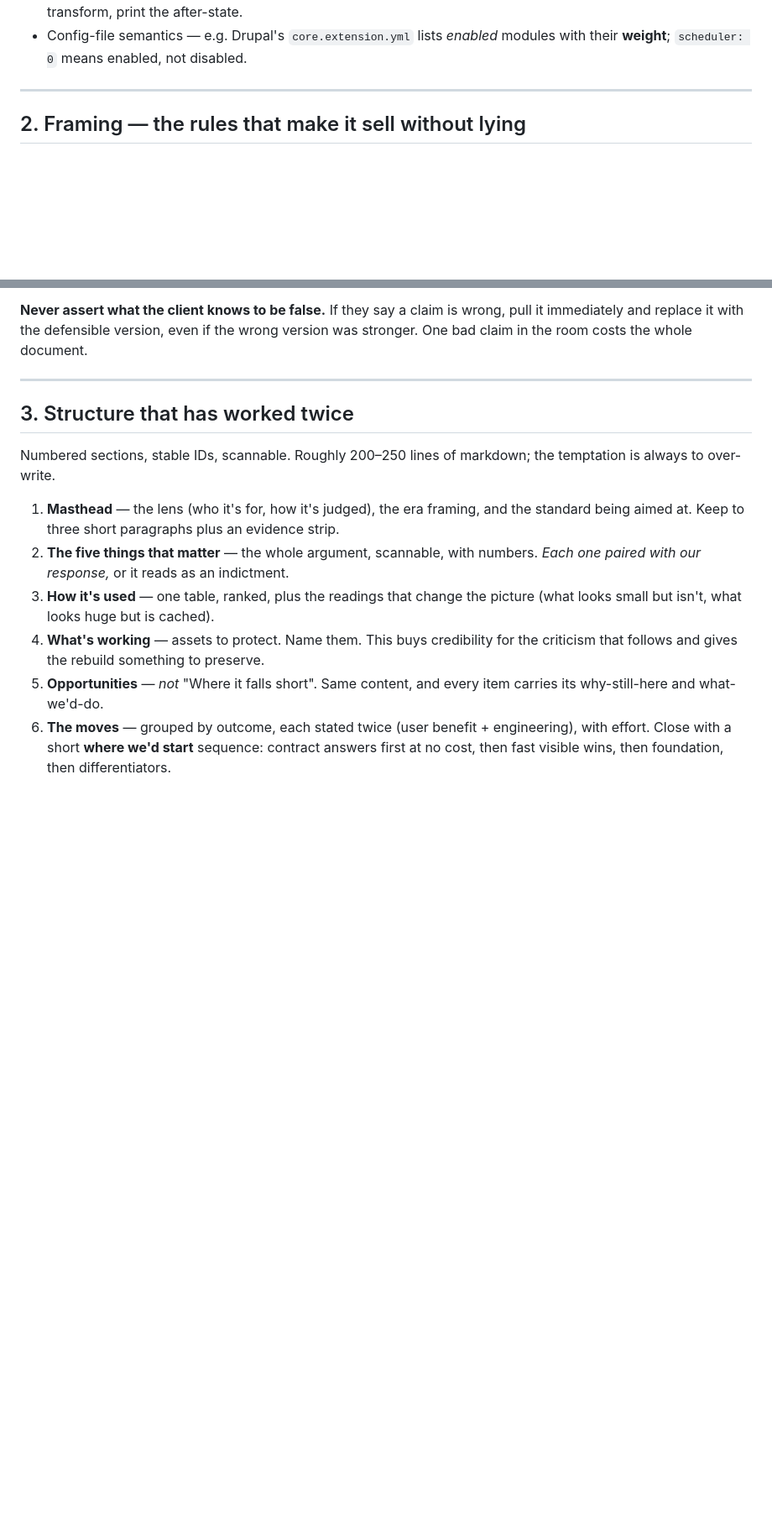
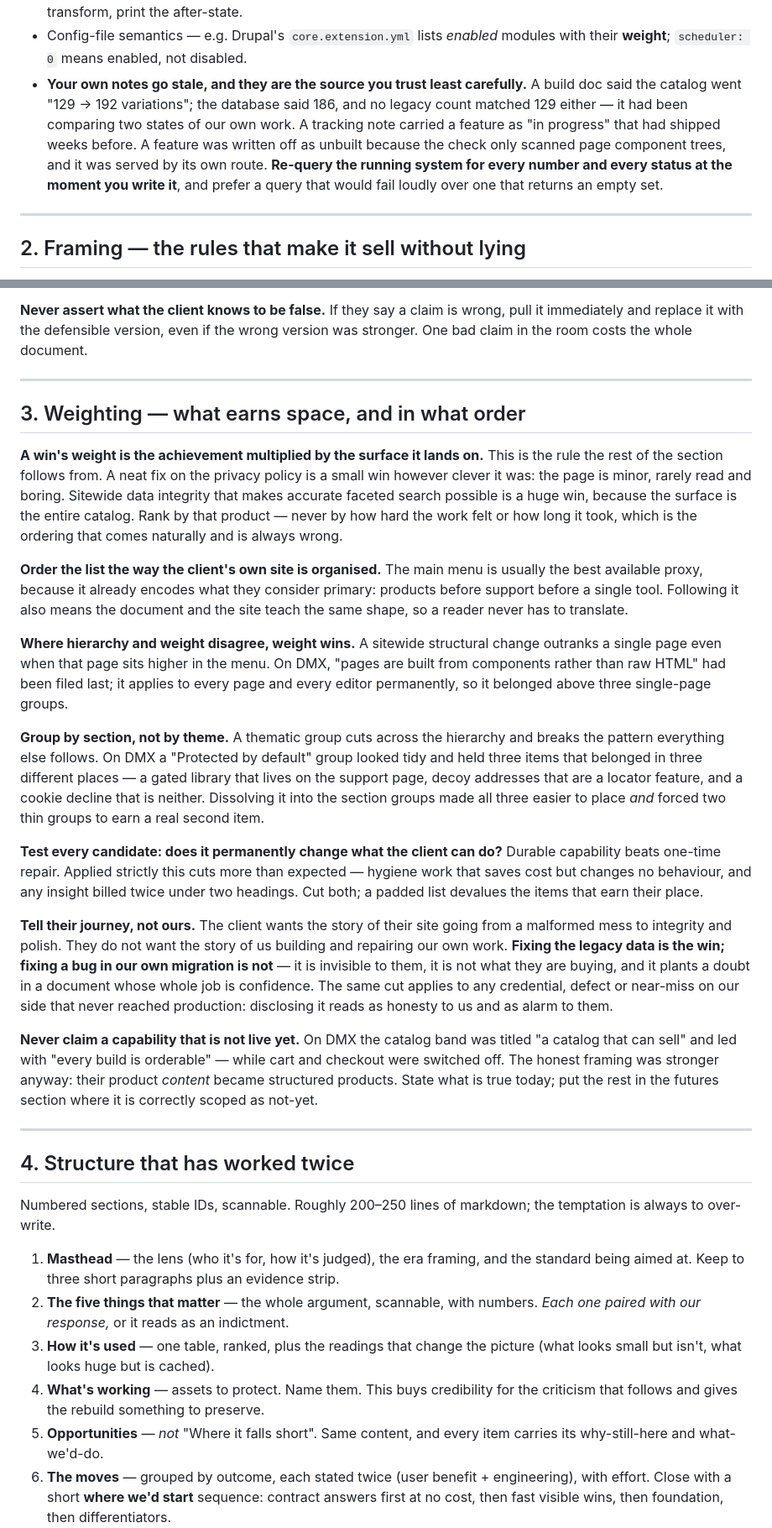
Before and after one commit to augustash/claude-config, a Markdown page: skills/client-report/SKILL.md, 2 parts joined by grey strips. Shown at 84% size. Drawn GitHub-style; blank space fills up the shorter version.

Commit message:
Weight a win by the surface it lands on, not by the effort
The client-report skill had no rule for what earns space in a report or in
what order, so the ordering that came naturally was chronological or
effort-based — both of which bury the biggest wins.

The rule is that a win's weight is the achievement multiplied by the surface
it lands on. A clever fix on a privacy policy stays small because the page is
minor and boring; sitewide data integrity that enables accurate faceted
search is huge because the surface is the whole catalog.

Everything else in the new section follows from that: order by the client's
own hierarchy (the main menu is the best proxy), let weight break ties
against it, group by section rather than by theme, and cut anything that
fails "does this permanently change what they can do".

Two framing rules earned their place the hard way on DMX. The band claimed
"a catalog that can sell" and "every build is orderable" while cart and
checkout were switched off — the honest framing (their product content became
structured products) was stronger anyway. And several items narrated us
repairing our own migration, which is invisible to the client and plants
doubt in a document whose job is confidence; fixing the LEGACY data is the
win, fixing our own bug is not.

Also adds a verification trap to §1: our own build notes are the source we
trust least carefully. A doc claimed "129 → 192 variations" when the database
said 186 and no legacy count matched 129 at all; a note carried a shipped
feature as "in progress"; a feature was written off as unbuilt because the
check only scanned page component trees and it was served by its own route.

Co-Authored-By: Claude Opus 5 (1M context) <noreply@anthropic.com>

```diff
--- a/skills/client-report/SKILL.md
+++ b/skills/client-report/SKILL.md
@@ -59,6 +59,14 @@ was a caveat box saying per-page popularity needs GA4, not a quiet fudge.
   no-op. Print the before-state, transform, print the after-state.
 - Config-file semantics — e.g. Drupal's `core.extension.yml` lists *enabled* modules
   with their **weight**; `scheduler: 0` means enabled, not disabled.
+- **Your own notes go stale, and they are the source you trust least carefully.** A
+  build doc said the catalog went "129 → 192 variations"; the database said 186, and
+  no legacy count matched 129 either — it had been comparing two states of our own
+  work. A tracking note carried a feature as "in progress" that had shipped weeks
+  before. A feature was written off as unbuilt because the check only scanned page
+  component trees, and it was served by its own route. **Re-query the running system
+  for every number and every status at the moment you write it**, and prefer a query
+  that would fail loudly over one that returns an empty set.
 
 ---
 
@@ -135,7 +143,55 @@ version was stronger. One bad claim in the room costs the whole document.
 
 ---
 
-## 3. Structure that has worked twice
+## 3. Weighting — what earns space, and in what order
+
+**A win's weight is the achievement multiplied by the surface it lands on.** This is
+the rule the rest of the section follows from. A neat fix on the privacy policy is a
+small win however clever it was: the page is minor, rarely read and boring. Sitewide
+data integrity that makes accurate faceted search possible is a huge win, because the
+surface is the entire catalog. Rank by that product — never by how hard the work felt
+or how long it took, which is the ordering that comes naturally and is always wrong.
+
+**Order the list the way the client's own site is organised.** The main menu is
+usually the best available proxy, because it already encodes what they consider
+primary: products before support before a single tool. Following it also means the
+document and the site teach the same shape, so a reader never has to translate.
+
+**Where hierarchy and weight disagree, weight wins.** A sitewide structural change
+outranks a single page even when that page sits higher in the menu. On DMX, "pages
+are built from components rather than raw HTML" had been filed last; it applies to
+every page and every editor permanently, so it belonged above three single-page
+groups.
+
+**Group by section, not by theme.** A thematic group cuts across the hierarchy and
+breaks the pattern everything else follows. On DMX a "Protected by default" group
+looked tidy and held three items that belonged in three different places — a gated
+library that lives on the support page, decoy addresses that are a locator feature,
+and a cookie decline that is neither. Dissolving it into the section groups made all
+three easier to place *and* forced two thin groups to earn a real second item.
+
+**Test every candidate: does it permanently change what the client can do?** Durable
+capability beats one-time repair. Applied strictly this cuts more than expected —
+hygiene work that saves cost but changes no behaviour, and any insight billed twice
+under two headings. Cut both; a padded list devalues the items that earn their place.
+
+**Tell their journey, not ours.** The client wants the story of their site going from
+a malformed mess to integrity and polish. They do not want the story of us building
+and repairing our own work. **Fixing the legacy data is the win; fixing a bug in our
+own migration is not** — it is invisible to them, it is not what they are buying, and
+it plants a doubt in a document whose whole job is confidence. The same cut applies
+to any credential, defect or near-miss on our side that never reached production:
+disclosing it reads as honesty to us and as alarm to them.
+
+**Never claim a capability that is not live yet.** On DMX the catalog band was titled
+"a catalog that can sell" and led with "every build is orderable" — while cart and
+checkout were switched off. The honest framing was stronger anyway: their product
+*content* became structured products. State what is true today; put the rest in the
+futures section where it is correctly scoped as not-yet.
+
+---
+
+## 4. Structure that has worked twice
 
 Numbered sections, stable IDs, scannable. Roughly 200–250 lines of markdown; the
 temptation is always to over-write.
```
Also changed, not shown: other parts of skills/client-report/SKILL.md (+3 -3 lines).
